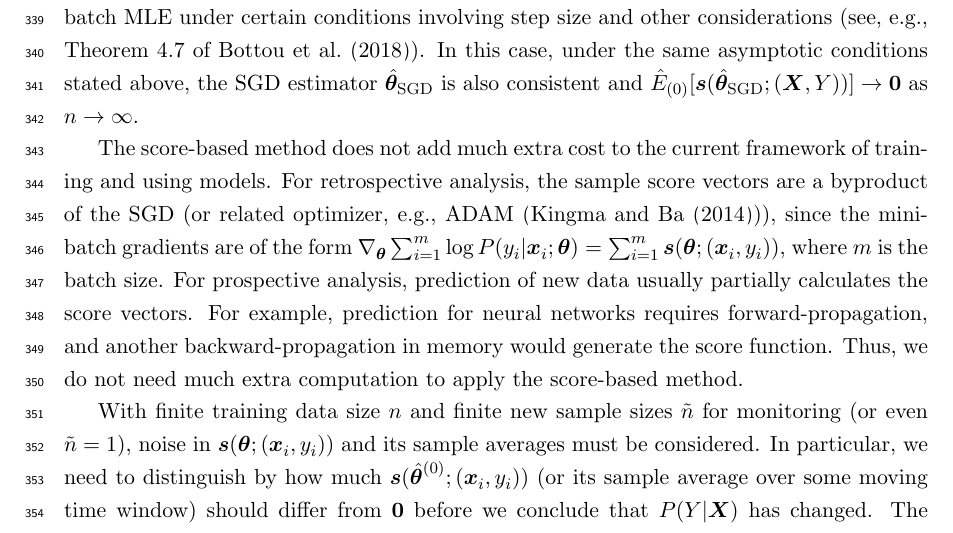
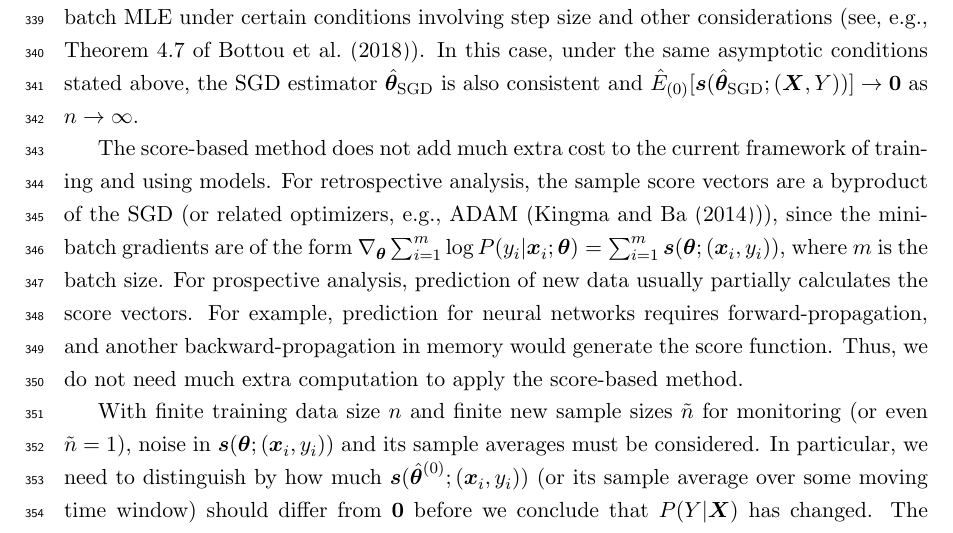
Before and after one commit to kgzhang0801/cd_paper, a LaTeX paper (v16/main_v16.tex): part of page 12 of 54, cut so that both start at the same text. Compiled offline with pdfLaTeX.

Commit message:
Updates from Overleaf

```diff
--- a/v16/main_v16.tex
+++ b/v16/main_v16.tex
@@ -284,7 +284,7 @@ Thus, the gradient $\nabla_{\bm{\theta}}\hat{E}_{(1)}[\log{P(\tilde{Y} | \tilde{
 
 If the supervised learning model $P(Y|\bm{X};\bm{\theta})$ is of the same structure as the true predictive relationship $P(Y|\bm{X})$, if both $P(Y|\bm{X})$ and $P(\bm{X})$ are constant across the training data $\{(\bm{x}_i, y_i)\}_{i=1}^n$, and if $n \to \infty$, then under some regularity conditions the MLE $\hat{\bm { \theta}} ^{ (0)}$ is consistent and  $\hat{E}_{(0)} [\bm{s}(\hat{\bm { \theta}} ^{ (0)};(\bm {X}, Y))] \to E_{\bm { \theta} ^{ (0)}}[\bm{s}(\hat{\bm { \theta}} ^{ (0)};(\bm {X}, Y))] \to E_{\bm { \theta} ^{ (0)}}[\bm{s}(\bm { \theta} ^{ (0)};(\bm {X}, Y))] = \bm {0}$. In this case, there is no distinction between the theoretical version of the score-based monitoring arguments and their empirical version discussed above. With large $n$, SGD is often used to fit models to the training data, which involves approximating the gradient of the log-likelihood function using individual training observations or mini-batches of training observations at each iteration of the optimization algorithm. The SGD estimator of $\bm { \theta} ^{ (0)}$ converges to the batch MLE under certain conditions involving step size and other considerations~(see, e.g., Theorem 4.7 of \cite{bottou2018optimization}). In this case, under the same asymptotic conditions stated above, the SGD estimator $\hat {\bm { \theta}}_{\mathrm{SGD}}$ is also consistent and $\hat{E}_{(0)} [\bm{s}(\hat{\bm { \theta}}_{\mathrm{SGD}};(\bm {X}, Y))] \to \bm{0}$ as $n \to \infty$.
 
-The score-based method does not add much extra cost to the current framework of training and using models. For retrospective analysis, the sample score vectors are a byproduct of the SGD~(or related optimizer, e.g., ADAM~(\cite{kingma2014adam})), since the mini-batch gradients are of the form $\nabla _{\bm { \theta}} \sum _{i=1} ^{m} \log{P(y_i|\bm {x}_i;\bm{\theta})} = \sum _{i=1} ^{m} \bm{s}(\bm { \theta};(\bm {x}_i, y_i))$, where $m$ is the batch size. For prospective analysis, prediction of new data usually partially calculates the score vectors. For example, prediction for neural networks requires forward-propagation, and another backward-propagation in memory would generate the score function. Thus, we do not need much extra computation to apply the score-based method.
+The score-based method does not add much extra cost to the current framework of training and using models. For retrospective analysis, the sample score vectors are a byproduct of the SGD~(or related optimizers, e.g., ADAM~(\cite{kingma2014adam})), since the mini-batch gradients are of the form $\nabla _{\bm { \theta}} \sum _{i=1} ^{m} \log{P(y_i|\bm {x}_i;\bm{\theta})} = \sum _{i=1} ^{m} \bm{s}(\bm { \theta};(\bm {x}_i, y_i))$, where $m$ is the batch size. For prospective analysis, prediction of new data usually partially calculates the score vectors. For example, prediction for neural networks requires forward-propagation, and another backward-propagation in memory would generate the score function. Thus, we do not need much extra computation to apply the score-based method.
 
 With finite training data size $n$ and finite new sample sizes $\tilde{n}$ for monitoring~(or even $\tilde{n}=1$), noise in $\bm{s}(\bm { \theta};(\bm {x}_i, y_i))$ and its sample averages must be considered. In particular, we need to distinguish by how much $\bm{s}(\hat{\bm { \theta}}^{(0)};(\bm {x}_i, y_i))$~(or its sample average over some moving time window) should differ from $\bm{0}$ before we conclude that $P(Y|\bm{X})$ has changed. The MEWMA monitoring strategy in the next section is designed to distinguish noise from legitimate changes in $P(Y|\bm{X})$. Moreover, for models fitted with regularization, the gradient of the log-likelihood itself is not zero over the training data, because the regularization penalty is included in the optimization objective function. Regardless, the score-based monitoring method can still be applied with the minor modification to the score vectors discussed in Section~\ref{ss:high_dim_score}.
 
```
Also changed, not shown: v16/main_v16.tex (2 more changed lines).
